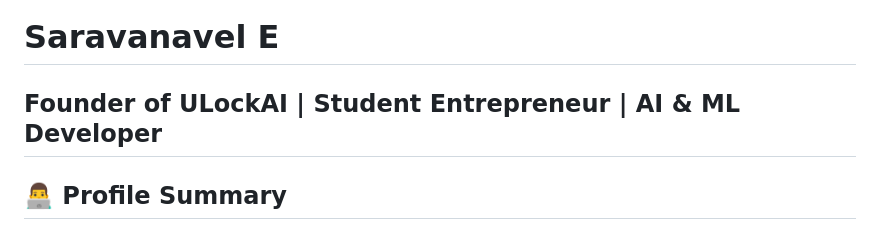
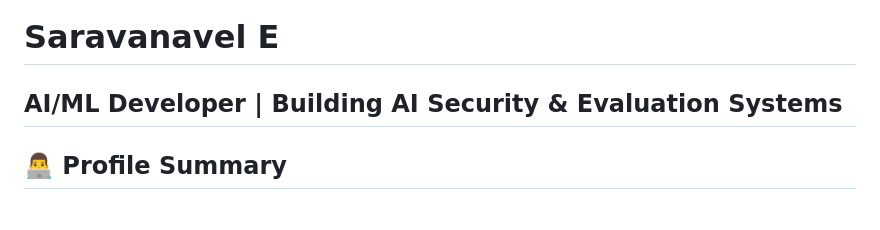
Before and after one commit to SaravanavelE/SaravanavelE, a Markdown page: README.md, the part around the change. GitHub-like rendering.

Commit message:
Revise profile details in README.md
Updated title and profile summary to reflect current role and focus.

```diff
--- a/README.md
+++ b/README.md
@@ -15,7 +15,7 @@ Here are some ideas to get you started:
 -->
 # Saravanavel E
 
-## Founder of ULockAI | Student Entrepreneur | AI & ML Developer
+## AI/ML Developer | Building AI Security & Evaluation Systems
 
 ## 👨‍💻 Profile Summary
 Chairperson in IEEE KCE SB CIS , Undergraduate student in Artificial Intelligence and Data Science with strong foundations in machine learning, data structures, and Python-based development. Experienced in building AI-driven applications and data pipelines. Passionate about applying AI and data-driven techniques to solve real-world problems, published 3 research papers, and active conference technical reviewer.
```
